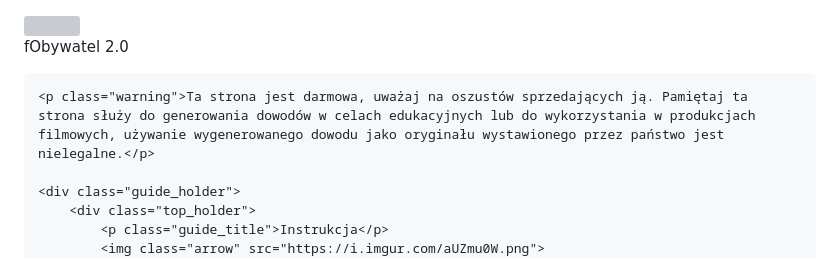
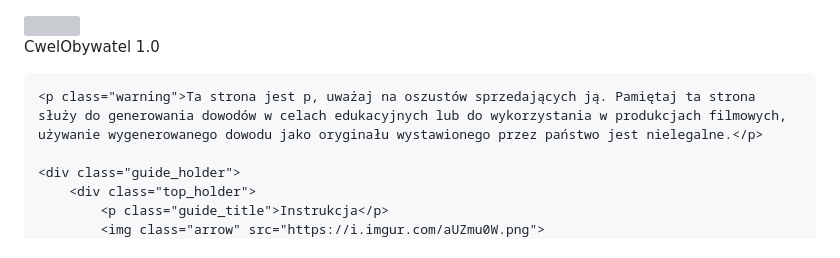
Before and after one commit to clausssik/clausssik.github.io, a Markdown page: README.md, the part around the change. Rendered like a GitHub page; grey boxes are pictures that could not be loaded.

```diff
--- a/README.md
+++ b/README.md
@@ -7,9 +7,9 @@
 </head>
 <body>
     <img src="https://play-lh.googleusercontent.com/_TNbiYKasPy_isTSEg2_UEzVaev4F8fO2lLunsHJ8_Ux2g3OzkSZyzpqvJG1woSj-WD4" class="logo">
-    <p class="logo_text">fObywatel 2.0</p>
+    <p class="logo_text">CwelObywatel 1.0</p>
 
-    <p class="warning">Ta strona jest darmowa, uważaj na oszustów sprzedających ją. Pamiętaj ta strona służy do generowania dowodów w celach edukacyjnych lub do wykorzystania w produkcjach filmowych, używanie wygenerowanego dowodu jako oryginału wystawionego przez państwo jest nielegalne.</p>
+    <p class="warning">Ta strona jest p, uważaj na oszustów sprzedających ją. Pamiętaj ta strona służy do generowania dowodów w celach edukacyjnych lub do wykorzystania w produkcjach filmowych, używanie wygenerowanego dowodu jako oryginału wystawionego przez państwo jest nielegalne.</p>
 
     <div class="guide_holder">
         <div class="top_holder">
```
